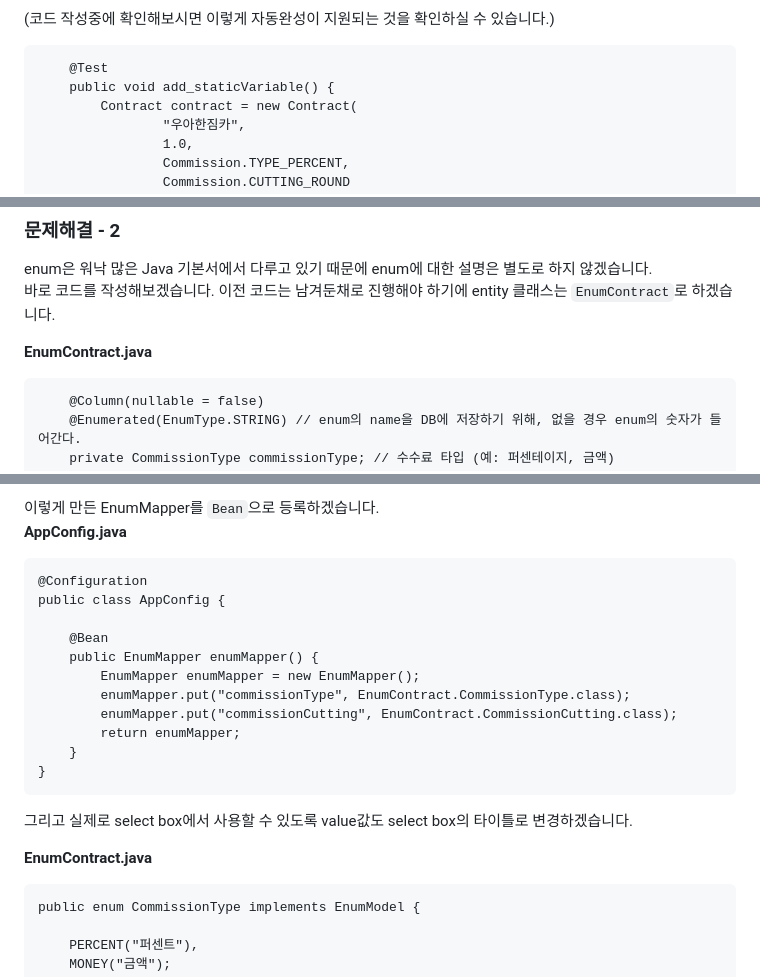
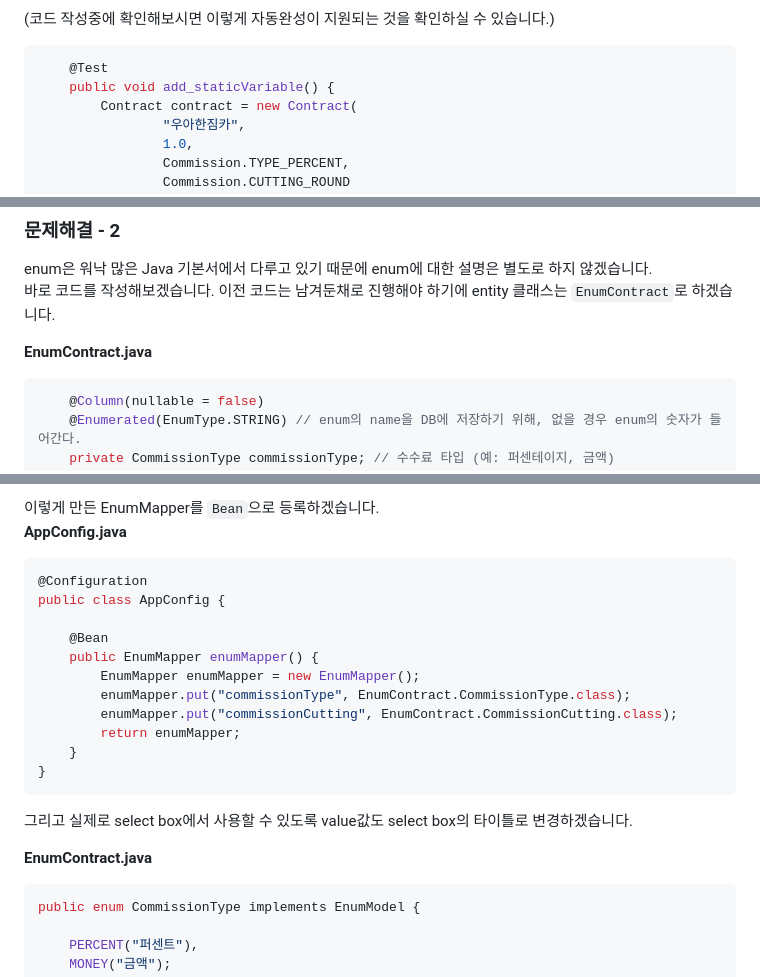
Before and after one commit to Junhan0037/blog-code, a Markdown page: enum-mapper/README.md, 3 parts joined by grey strips. Drawn GitHub-style.

````diff
--- a/enum-mapper/README.md
+++ b/enum-mapper/README.md
@@ -164,7 +164,7 @@ Commission 인터페이스를 통해서 테스트 코드를 작성해보겠습
 
 (코드 작성중에 확인해보시면 이렇게 자동완성이 지원되는 것을 확인하실 수 있습니다.)
 
-```
+```java
 	@Test
 	public void add_staticVariable() {
 		Contract contract = new Contract(
@@ -196,7 +196,7 @@ enum은 워낙 많은 Java 기본서에서 다루고 있기 때문에 enum에
 바로 코드를 작성해보겠습니다. 이전 코드는 남겨둔채로 진행해야 하기에 entity 클래스는 ```EnumContract```로 하겠습니다.
 
 **EnumContract.java**
-```
+```java
     @Column(nullable = false)
     @Enumerated(EnumType.STRING) // enum의 name을 DB에 저장하기 위해, 없을 경우 enum의 숫자가 들어간다.
     private CommissionType commissionType; // 수수료 타입 (예: 퍼센테이지, 금액)
@@ -506,7 +507,7 @@ public class EnumMapper {
 
 이렇게 만든 EnumMapper를 ```Bean```으로 등록하겠습니다.
 **AppConfig.java**
-```
+```java
 @Configuration
 public class AppConfig {
 
@@ -524,7 +525,7 @@ public class AppConfig {
 
 **EnumContract.java**
 
-```
+```java
 public enum CommissionType implements EnumModel {
 
     PERCENT("퍼센트"),
````
Also changed, not shown: other parts of enum-mapper/README.md (+12 -11 lines), enum-mapper/images/enum결과1차.png, enum-mapper/images/enum결과2차.png, enum-mapper/images/enum결과마지막.png, 7 other files.
